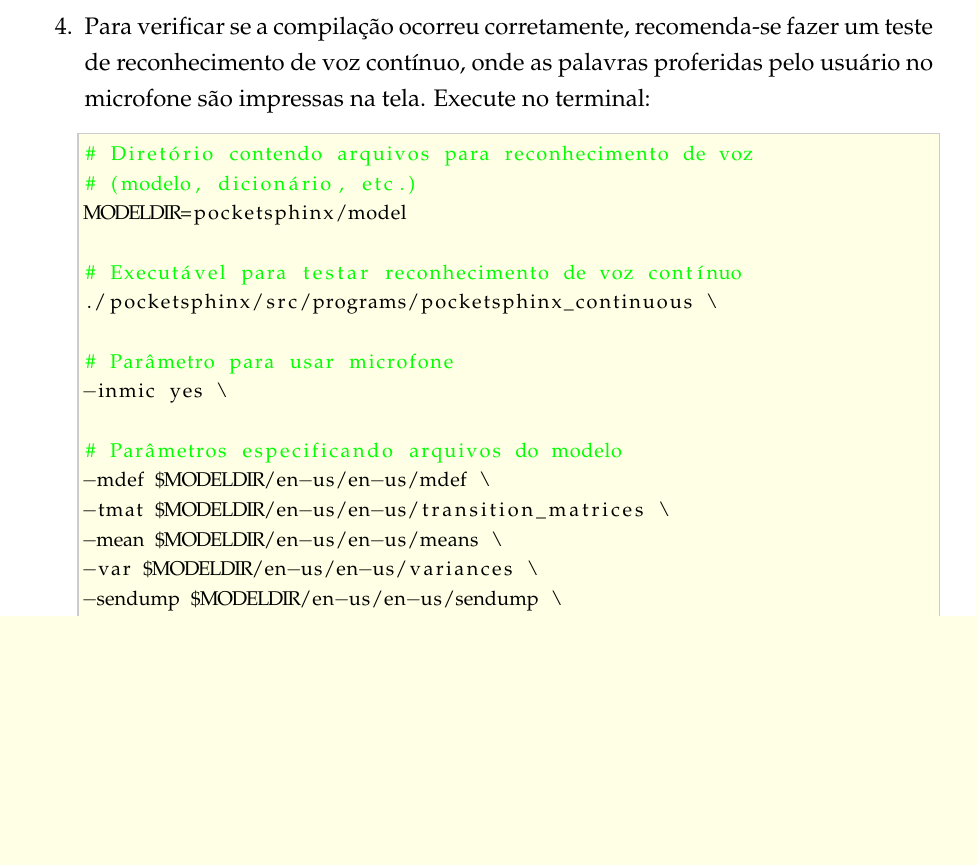
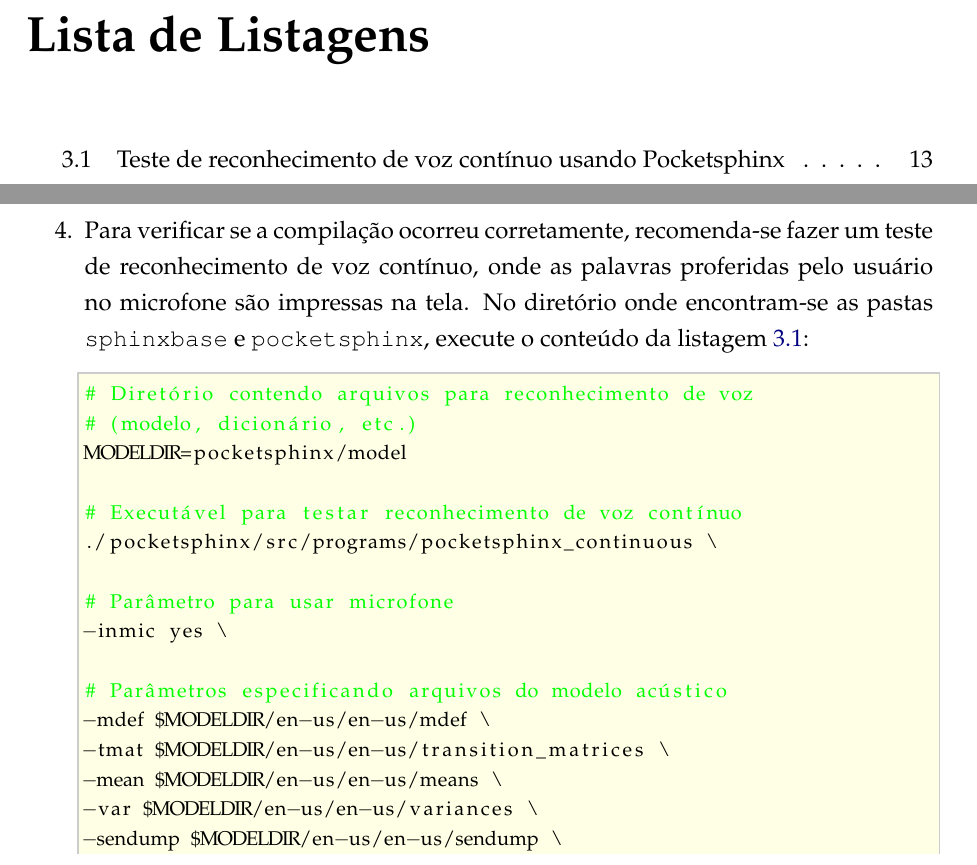
Before and after one commit to SamuraiSigma/mac0499, a LaTeX thesis (monograph/tex/main.tex, which reads monograph/tex/preamble.tex, monograph/tex/speech-libs.tex): part of page 27 of 30 before the commit and two parts of pages 15 and 29 of 32 after it, the two joined at a grey line, cut at the place of the change, the shorter picture padded with empty space. The pictures show the PDF file monograph/Monografia.pdf that the author committed with the source.

Commit message:
Add list of listings section for important listings

```diff
--- a/monograph/tex/preamble.tex
+++ b/monograph/tex/preamble.tex
@@ -54,6 +54,9 @@
 
 % Input code
 \usepackage{listings} \lstset{basicstyle=\ttfamily}
+\renewcommand\lstlistingname{Listagem}                % Listing caption name
+\renewcommand\lstlistlistingname{Lista de Listagens}  % List of listings title
+\def\lstlistingautorefname{Listagem}                  % Listing autoref
 
 % Link colors
 \usepackage[pdftex,
--- a/monograph/tex/speech-libs.tex
+++ b/monograph/tex/speech-libs.tex
@@ -172,9 +176,9 @@
 \end{lstlisting}
 \end{enumerate}
 
-\item Para verificar se a compilação ocorreu corretamente, recomenda-se fazer um teste de reconhecimento de voz contínuo, onde as palavras proferidas pelo usuário no microfone são impressas na tela. Execute no terminal:
+\item Para verificar se a compilação ocorreu corretamente, recomenda-se fazer um teste de reconhecimento de voz contínuo, onde as palavras proferidas pelo usuário no microfone são impressas na tela. No diretório onde encontram-se as pastas \texttt{sphinxbase} e \texttt{pocketsphinx}, execute o conteúdo da listagem \ref{sphinxTest}:
 
-\begin{lstlisting}[language=Bash]
+\begin{lstlisting}[language=Bash, caption={Teste de reconhecimento de voz contínuo usando Pocketsphinx}, label={sphinxTest}]
 # Diretório contendo arquivos para reconhecimento de voz
 # (modelo, dicionário, etc.)
 MODELDIR=pocketsphinx/model
```
Also changed, not shown: monograph/tex/main.tex (+8 -0 lines), monograph/Makefile, monograph/Monografia.pdf, monograph/tex/speech-libs.tex (10 more changed lines), 1 other file.
